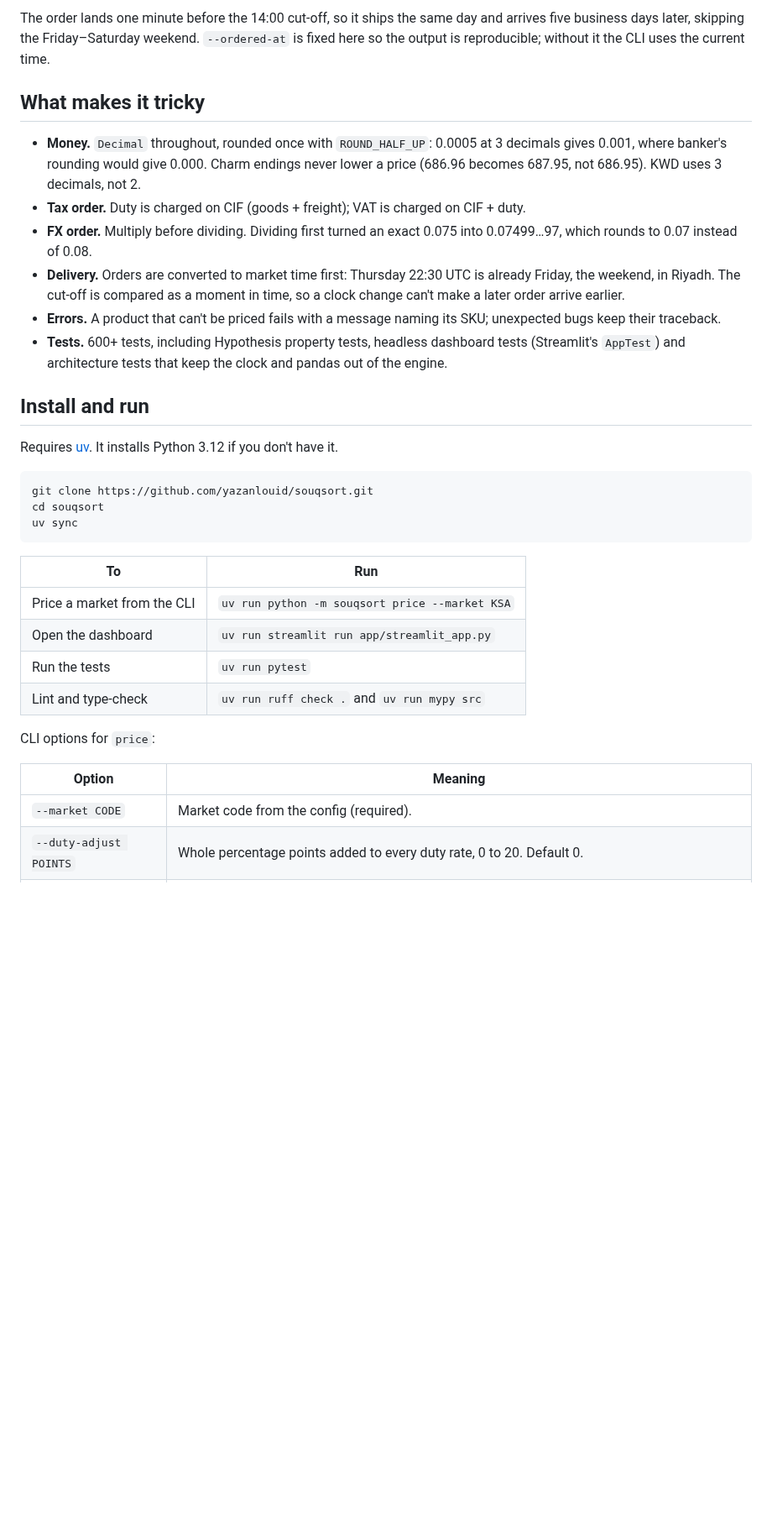
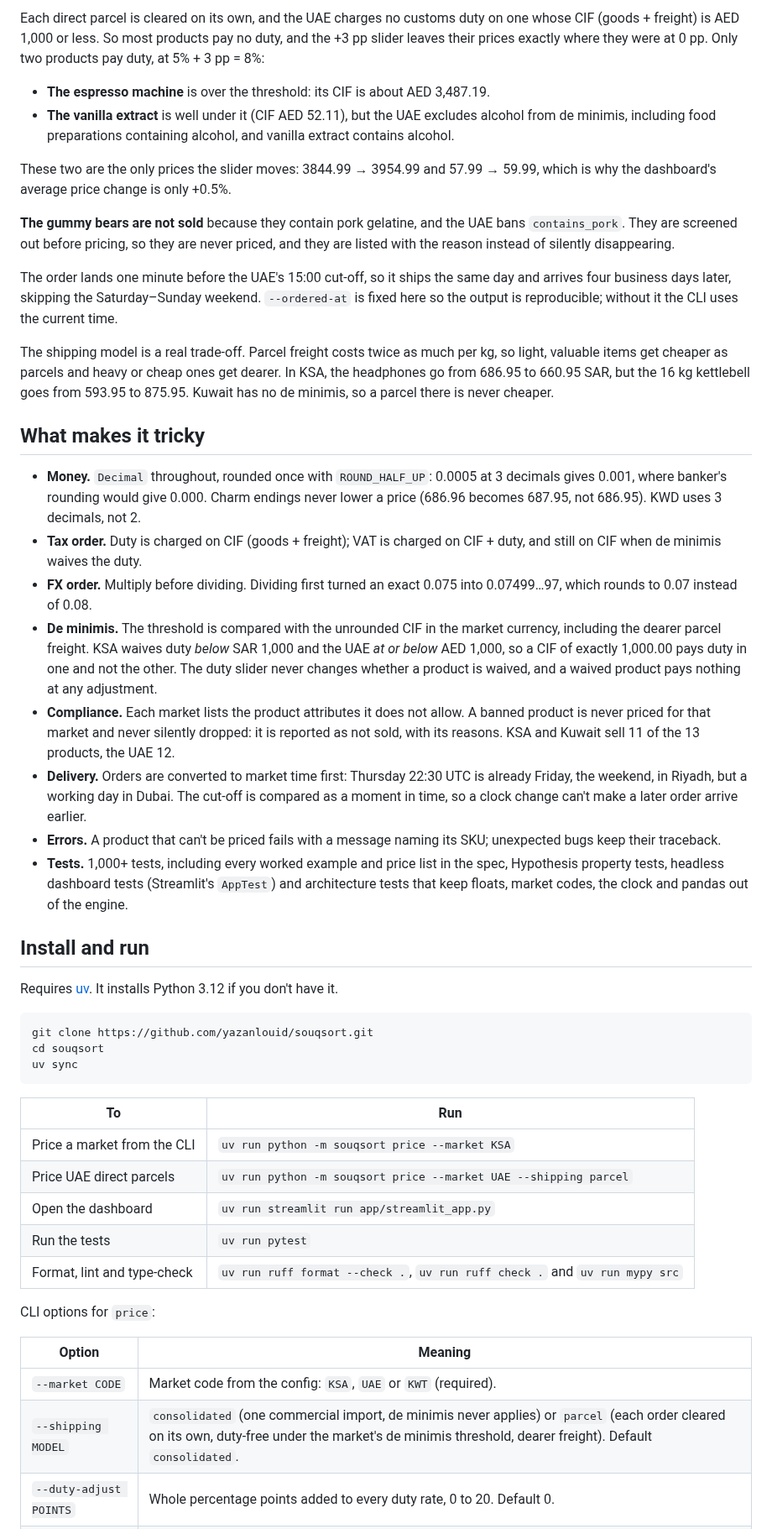
Before and after one commit to yazanlouid/souqsort, a Markdown page: README.md, the part around one of its changes. Shown at 84% size. Drawn GitHub-style; blank space fills up the shorter version.

````diff
--- a/README.md
+++ b/README.md
@@ -42,24 +48,53 @@ GROC-GUM-062  Gummy Bears (pork gelatine)                              22.95
 ```
 
-The order lands one minute before the 14:00 cut-off, so it ships the same day and arrives five
-business days later, skipping the Friday–Saturday weekend. `--ordered-at` is fixed here so the
+Each direct parcel is cleared on its own, and the UAE charges no customs duty on one whose CIF
+(goods + freight) is AED 1,000 or less. So most products pay no duty, and the +3 pp slider leaves
+their prices exactly where they were at 0 pp. Only two products pay duty, at 5% + 3 pp = 8%:
+
+- **The espresso machine** is over the threshold: its CIF is about AED 3,487.19.
+- **The vanilla extract** is well under it (CIF AED 52.11), but the UAE excludes alcohol from de
+  minimis, including food preparations containing alcohol, and vanilla extract contains alcohol.
+
+These two are the only prices the slider moves: 3844.99 → 3954.99 and 57.99 → 59.99, which is why
+the dashboard's average price change is only +0.5%.
+
+**The gummy bears are not sold** because they contain pork gelatine, and the UAE bans
+`contains_pork`. They are screened out before pricing, so they are never priced, and they are listed
+with the reason instead of silently disappearing.
+
+The order lands one minute before the UAE's 15:00 cut-off, so it ships the same day and arrives four
+business days later, skipping the Saturday–Sunday weekend. `--ordered-at` is fixed here so the
 output is reproducible; without it the CLI uses the current time.
+
+The shipping model is a real trade-off. Parcel freight costs twice as much per kg, so light,
+valuable items get cheaper as parcels and heavy or cheap ones get dearer. In KSA, the headphones go
+from 686.95 to 660.95 SAR, but the 16 kg kettlebell goes from 593.95 to 875.95. Kuwait has no de
+minimis, so a parcel there is never cheaper.
 
 ## What makes it tricky
 
 - **Money.** `Decimal` throughout, rounded once with `ROUND_HALF_UP`: 0.0005 at 3 decimals gives
   0.001, where banker's rounding would give 0.000. Charm endings never lower a price
   (686.96 becomes 687.95, not 686.95). KWD uses 3 decimals, not 2.
-- **Tax order.** Duty is charged on CIF (goods + freight); VAT is charged on CIF + duty.
+- **Tax order.** Duty is charged on CIF (goods + freight); VAT is charged on CIF + duty, and still on
+  CIF when de minimis waives the duty.
 - **FX order.** Multiply before dividing. Dividing first turned an exact 0.075 into 0.07499…97,
   which rounds to 0.07 instead of 0.08.
+- **De minimis.** The threshold is compared with the unrounded CIF in the market currency, including
+  the dearer parcel freight. KSA waives duty *below* SAR 1,000 and the UAE *at or below* AED 1,000,
+  so a CIF of exactly 1,000.00 pays duty in one and not the other. The duty slider never changes
+  whether a product is waived, and a waived product pays nothing at any adjustment.
+- **Compliance.** Each market lists the product attributes it does not allow. A banned product is
+  never priced for that market and never silently dropped: it is reported as not sold, with its
+  reasons. KSA and Kuwait sell 11 of the 13 products, the UAE 12.
 - **Delivery.** Orders are converted to market time first: Thursday 22:30 UTC is already Friday,
-  the weekend, in Riyadh. The cut-off is compared as a moment in time, so a clock change can't make
-  a later order arrive earlier.
+  the weekend, in Riyadh, but a working day in Dubai. The cut-off is compared as a moment in time,
+  so a clock change can't make a later order arrive earlier.
 - **Errors.** A product that can't be priced fails with a message naming its SKU; unexpected bugs
   keep their traceback.
-- **Tests.** 600+ tests, including Hypothesis property tests, headless dashboard tests (Streamlit's
-  `AppTest`) and architecture tests that keep the clock and pandas out of the engine.
+- **Tests.** 1,000+ tests, including every worked example and price list in the spec, Hypothesis
+  property tests, headless dashboard tests (Streamlit's `AppTest`) and architecture tests that keep
+  floats, market codes, the clock and pandas out of the engine.
 
 ## Install and run
 
@@ -74,14 +109,16 @@ uv sync
 | To | Run |
 |---|---|
 | Price a market from the CLI | `uv run python -m souqsort price --market KSA` |
+| Price UAE direct parcels | `uv run python -m souqsort price --market UAE --shipping parcel` |
 | Open the dashboard | `uv run streamlit run app/streamlit_app.py` |
 | Run the tests | `uv run pytest` |
-| Lint and type-check | `uv run ruff check .` and `uv run mypy src` |
+| Format, lint and type-check | `uv run ruff format --check .`, `uv run ruff check .` and `uv run mypy src` |
 
 CLI options for `price`:
 
 | Option | Meaning |
 |---|---|
-| `--market CODE` | Market code from the config (required). |
+| `--market CODE` | Market code from the config: `KSA`, `UAE` or `KWT` (required). |
+| `--shipping MODEL` | `consolidated` (one commercial import, de minimis never applies) or `parcel` (each order cleared on its own, duty-free under the market's de minimis threshold, dearer freight). Default `consolidated`. |
 | `--duty-adjust POINTS` | Whole percentage points added to every duty rate, 0 to 20. Default 0. |
 | `--ordered-at ISO` | Order date and time, e.g. `2026-10-15T20:59Z`. Without an offset it is read as local time in the market. Default: now. |
````
Also changed, not shown: other parts of README.md (+60 -36 lines), docs/dashboard.png.
